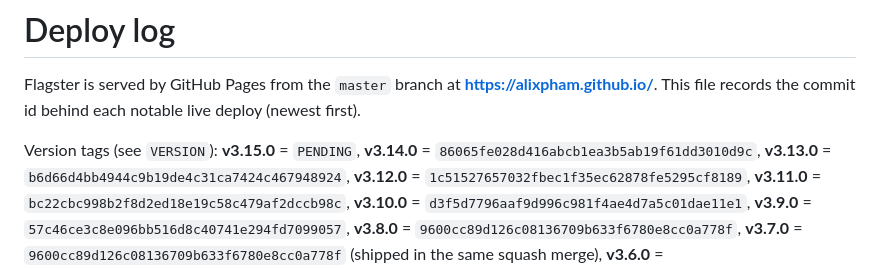
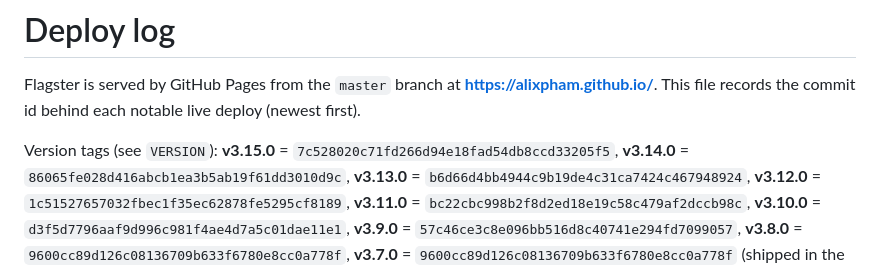
Before and after one commit to alixpham/alixpham.github.io, a Markdown page: DEPLOY.md, the part around one of its changes. Rendered like a GitHub page.

```diff
--- a/DEPLOY.md
+++ b/DEPLOY.md
@@ -4,7 +4,7 @@ Flagster is served by GitHub Pages from the `master` branch at
 **https://alixpham.github.io/**. This file records the commit id behind each
 notable live deploy (newest first).
 
-Version tags (see `VERSION`): **v3.15.0** = `PENDING`,
+Version tags (see `VERSION`): **v3.15.0** = `7c528020c71fd266d94e18fad54db8ccd33205f5`,
 **v3.14.0** = `86065fe028d416abcb1ea3b5ab19f61dd3010d9c`,
 **v3.13.0** = `b6d66d4bb4944c9b19de4c31ca7424c467948924`,
 **v3.12.0** = `1c51527657032fbec1f35ec62878fe5295cf8189`,
```
Also changed, not shown: other parts of DEPLOY.md (+1 -1 lines).
